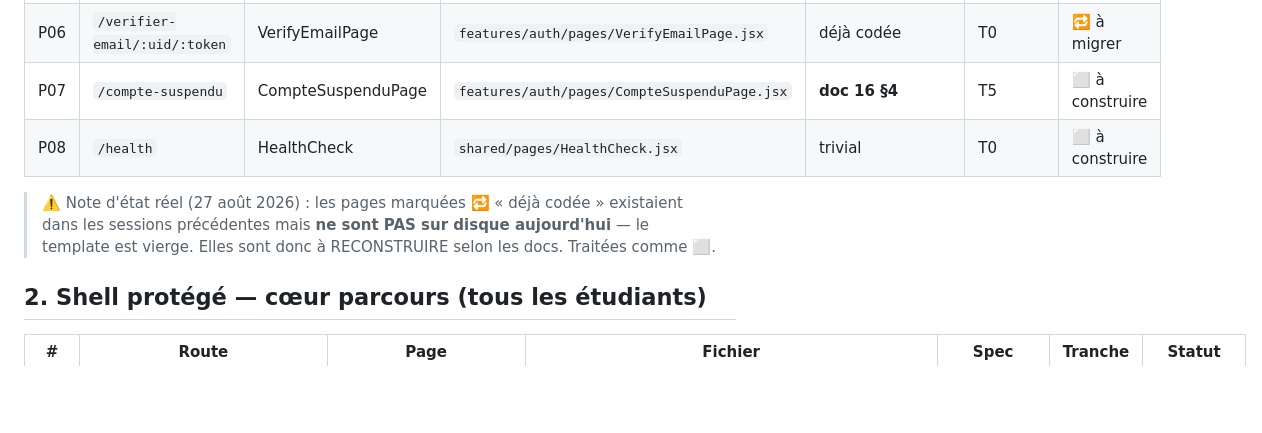
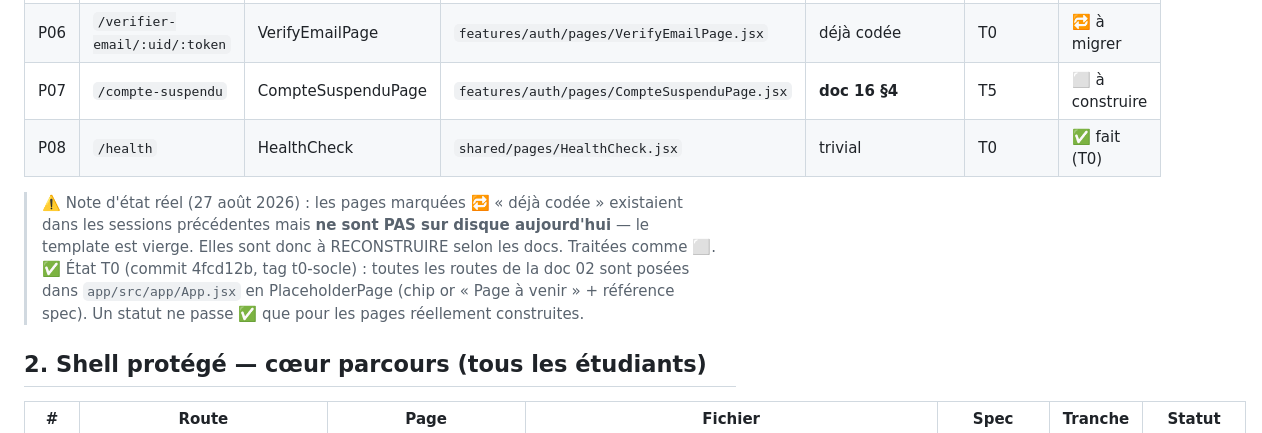
Before and after one commit to abdoulrhamaneivo-ctrl/emsp_cadet, a Markdown page: docs/frontend/20-cartographie-pages.md, the part around one of its changes. Rendered like a GitHub page; blank space fills up the shorter version.

```diff
--- a/docs/frontend/20-cartographie-pages.md
+++ b/docs/frontend/20-cartographie-pages.md
@@ -17,9 +17,10 @@
 | P05 | `/reinitialiser-mot-de-passe/:uid/:token` | ResetPasswordPage | `features/auth/pages/ResetPasswordPage.jsx` | déjà codée | T0 | 🔁 à migrer |
 | P06 | `/verifier-email/:uid/:token` | VerifyEmailPage | `features/auth/pages/VerifyEmailPage.jsx` | déjà codée | T0 | 🔁 à migrer |
 | P07 | `/compte-suspendu` | CompteSuspenduPage | `features/auth/pages/CompteSuspenduPage.jsx` | **doc 16 §4** | T5 | ⬜ à construire |
-| P08 | `/health` | HealthCheck | `shared/pages/HealthCheck.jsx` | trivial | T0 | ⬜ à construire |
+| P08 | `/health` | HealthCheck | `shared/pages/HealthCheck.jsx` | trivial | T0 | ✅ fait (T0) |
 
 > ⚠️ Note d'état réel (27 août 2026) : les pages marquées 🔁 « déjà codée » existaient dans les sessions précédentes mais **ne sont PAS sur disque aujourd'hui** — le template est vierge. Elles sont donc à RECONSTRUIRE selon les docs. Traitées comme ⬜.
+> ✅ État T0 (commit 4fcd12b, tag t0-socle) : toutes les routes de la doc 02 sont posées dans `app/src/app/App.jsx` en PlaceholderPage (chip or « Page à venir » + référence spec). Un statut ne passe ✅ que pour les pages réellement construites.
 
 ## 2. Shell protégé — cœur parcours (tous les étudiants)
 
```
Also changed, not shown: other parts of docs/frontend/20-cartographie-pages.md (+12 -3 lines).
